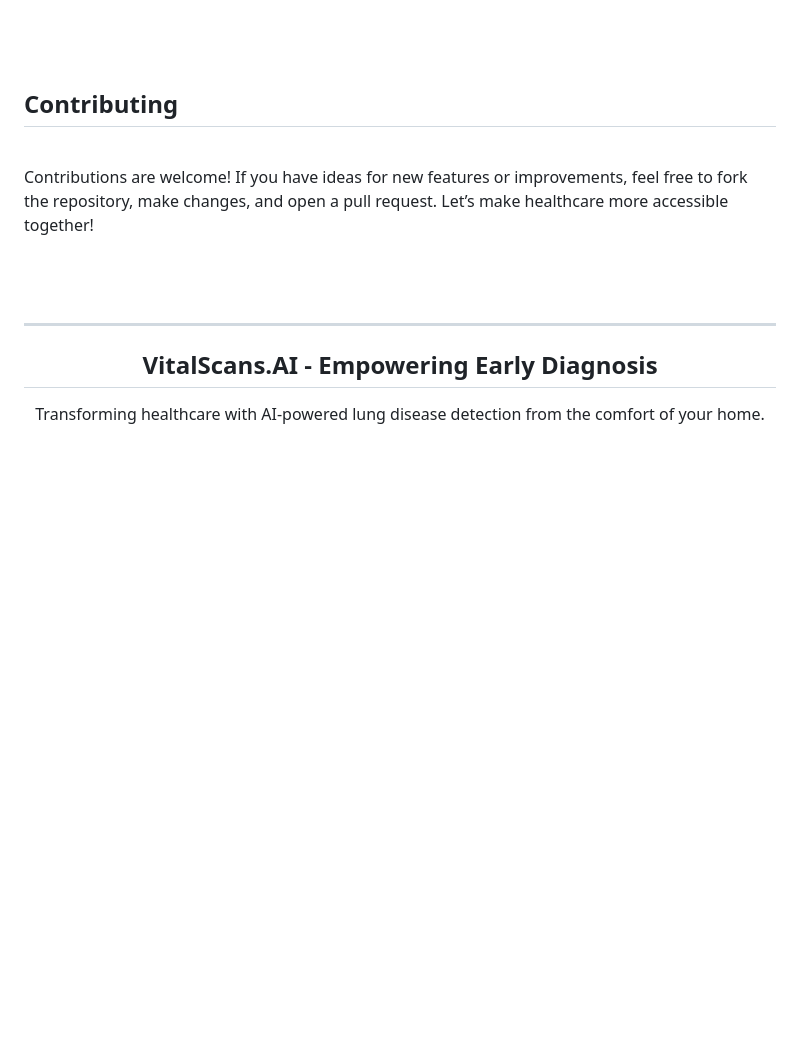
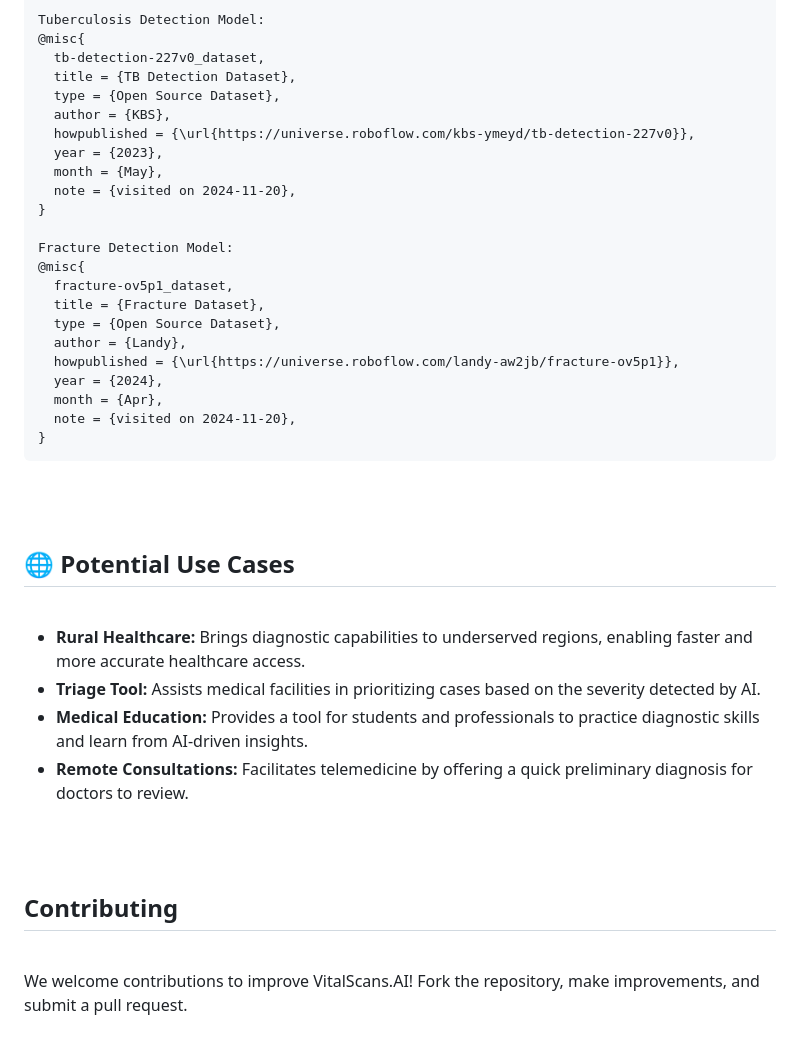
Before and after one commit to BENi-Aditya/VitalScans.AI, a Markdown page: README.md, the part around one of its changes. Rendered like a GitHub page; blank space fills up the shorter version.

```diff
--- a/README.md
+++ b/README.md
@@ -106,3 +123,39 @@
+Tuberculosis Detection Model:
+@misc{
+  tb-detection-227v0_dataset,
+  title = {TB Detection Dataset},
+  type = {Open Source Dataset},
+  author = {KBS},
+  howpublished = {\url{https://universe.roboflow.com/kbs-ymeyd/tb-detection-227v0}},
+  year = {2023},
+  month = {May},
+  note = {visited on 2024-11-20},
+}
+
+Fracture Detection Model:
+@misc{
+  fracture-ov5p1_dataset,
+  title = {Fracture Dataset},
+  type = {Open Source Dataset},
+  author = {Landy},
+  howpublished = {\url{https://universe.roboflow.com/landy-aw2jb/fracture-ov5p1}},
+  year = {2024},
+  month = {Apr},
+  note = {visited on 2024-11-20},
+}
+</code></pre>
+
+<br><br>
+
+<h2 style="color: #f39c12; text-align: center; margin-top: 20px;">🌐 Potential Use Cases</h2>
+
+<br>
+
+<ul style="font-size: 1.1em; text-align: center;">
+    <li><strong>Rural Healthcare:</strong> Brings diagnostic capabilities to underserved regions, enabling faster and more accurate healthcare access.</li>
+    <li><strong>Triage Tool:</strong> Assists medical facilities in prioritizing cases based on the severity detected by AI.</li>
+    <li><strong>Medical Education:</strong> Provides a tool for students and professionals to practice diagnostic skills and learn from AI-driven insights.</li>
+    <li><strong>Remote Consultations:</strong> Facilitates telemedicine by offering a quick preliminary diagnosis for doctors to review.</li>
 </ul>
 
 <br><br>
@@ -111,13 +164,4 @@
 
 <br>
 
-<p style="font-size: 1.1em; text-align: center;">Contributions are welcome! If you have ideas for new features or improvements, feel free to fork the repository, make changes, and open a pull request. Let’s make healthcare more accessible together!</p>
-
-<br><br>
-
----
-
-<div align="center">
-  <h2>VitalScans.AI - Empowering Early Diagnosis</h2>
-  <p>Transforming healthcare with AI-powered lung disease detection from the comfort of your home.</p>
-</div>
+<p style="font-size: 1.1em; text-align: center;">We welcome contributions to improve VitalScans.AI! Fork the repository, make improvements, and submit a pull request.</p>
```
Also changed, not shown: other parts of README.md (+67 -50 lines).
